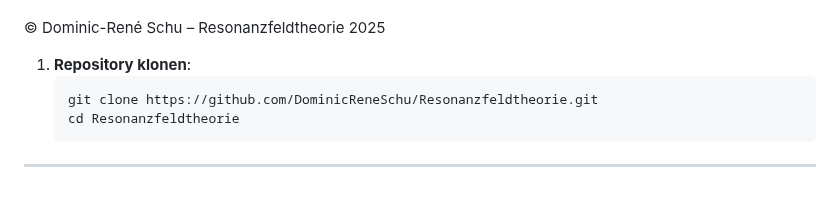
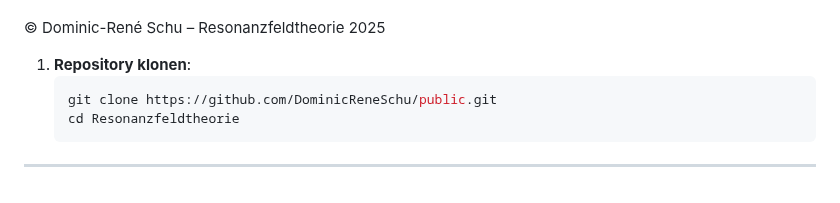
Before and after one commit to DominicReneSchu/public, a Markdown page: README.md, the part around the change. Rendered like a GitHub page.

Commit message:
Aktualisiert

````diff
--- a/README.md
+++ b/README.md
@@ -80,7 +80,7 @@ Wenn du beitragen möchtest, erstelle einen Pull Request oder kontaktiere direkt
 
 1. **Repository klonen**:
    ```bash
-   git clone https://github.com/DominicReneSchu/Resonanzfeldtheorie.git
+   git clone https://github.com/DominicReneSchu/public.git
    cd Resonanzfeldtheorie
    ```
 ---
````
